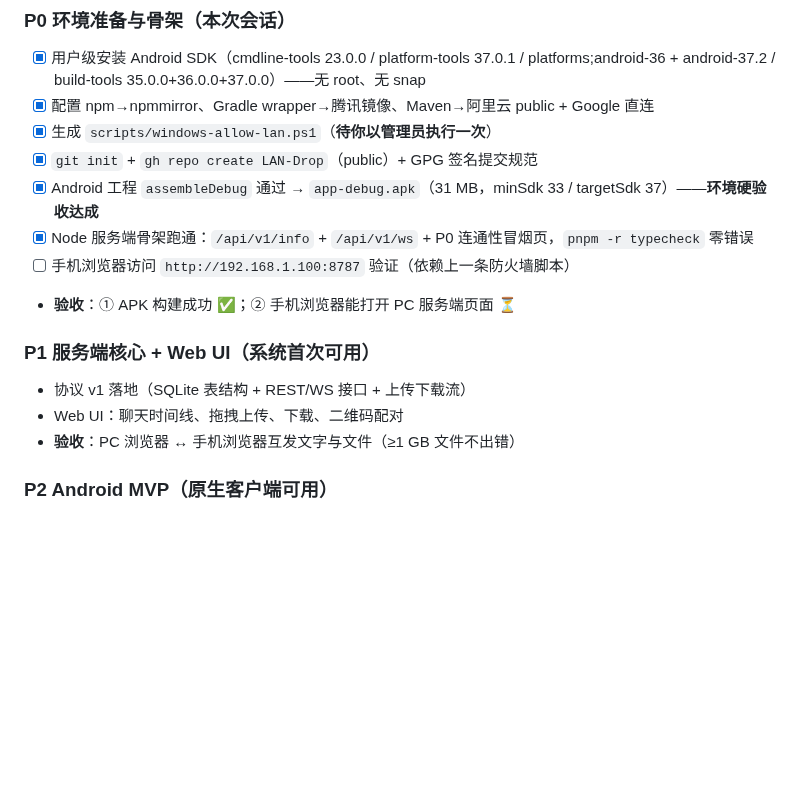
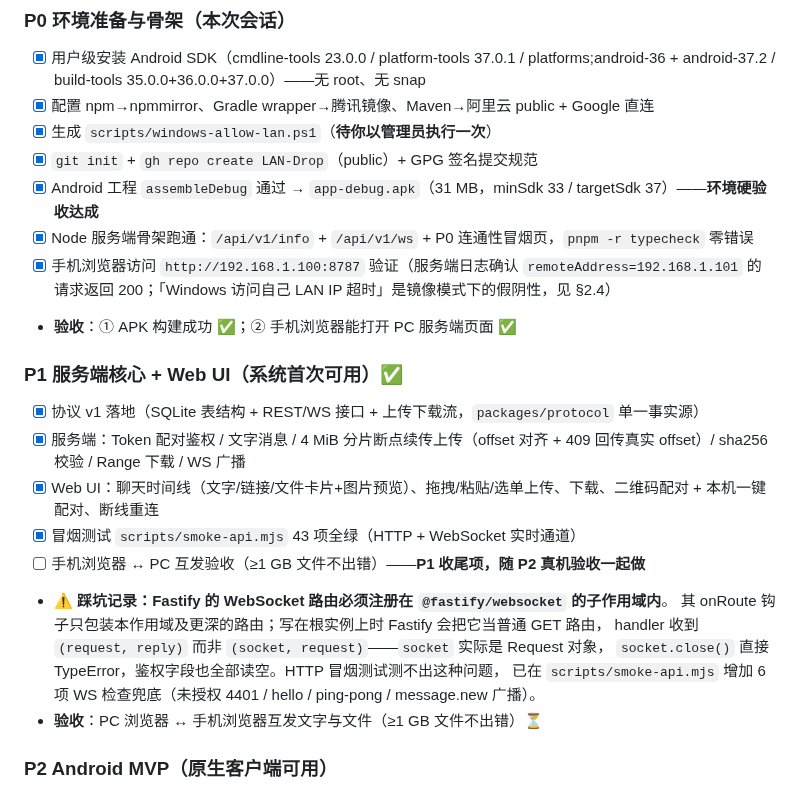
Before and after one commit to illagerCPR/LAN-Drop, a Markdown page: docs/技术选型与开发计划.md, the part around the change. GitHub-like rendering; blank space fills up the shorter version.

```diff
--- a/docs/技术选型与开发计划.md
+++ b/docs/技术选型与开发计划.md
@@ -296,13 +296,21 @@ LAN-Drop/
 - [x] `git init` + `gh repo create LAN-Drop`（public）+ GPG 签名提交规范
 - [x] Android 工程 `assembleDebug` 通过 → `app-debug.apk`（31 MB，minSdk 33 / targetSdk 37）——**环境硬验收达成**
 - [x] Node 服务端骨架跑通：`/api/v1/info` + `/api/v1/ws` + P0 连通性冒烟页，`pnpm -r typecheck` 零错误
-- [ ] 手机浏览器访问 `http://192.168.1.100:8787` 验证（依赖上一条防火墙脚本）
-- **验收**：① APK 构建成功 ✅；② 手机浏览器能打开 PC 服务端页面 ⏳
+- [x] 手机浏览器访问 `http://192.168.1.100:8787` 验证（服务端日志确认 `remoteAddress=192.168.1.101` 的请求返回 200；「Windows 访问自己 LAN IP 超时」是镜像模式下的假阴性，见 §2.4）
+- **验收**：① APK 构建成功 ✅；② 手机浏览器能打开 PC 服务端页面 ✅
 
-### P1 服务端核心 + Web UI（系统首次可用）
-- 协议 v1 落地（SQLite 表结构 + REST/WS 接口 + 上传下载流）
-- Web UI：聊天时间线、拖拽上传、下载、二维码配对
-- **验收**：PC 浏览器 ↔ 手机浏览器互发文字与文件（≥1 GB 文件不出错）
+### P1 服务端核心 + Web UI（系统首次可用）✅
+- [x] 协议 v1 落地（SQLite 表结构 + REST/WS 接口 + 上传下载流，`packages/protocol` 单一事实源）
+- [x] 服务端：Token 配对鉴权 / 文字消息 / 4 MiB 分片断点续传上传（offset 对齐 + 409 回传真实 offset）/ sha256 校验 / Range 下载 / WS 广播
+- [x] Web UI：聊天时间线（文字/链接/文件卡片+图片预览）、拖拽/粘贴/选单上传、下载、二维码配对 + 本机一键配对、断线重连
+- [x] 冒烟测试 `scripts/smoke-api.mjs` 43 项全绿（HTTP + WebSocket 实时通道）
+- [ ] 手机浏览器 ↔ PC 互发验收（≥1 GB 文件不出错）——**P1 收尾项，随 P2 真机验收一起做**
+- ⚠️ **踩坑记录：Fastify 的 WebSocket 路由必须注册在 `@fastify/websocket` 的子作用域内**。
+  其 onRoute 钩子只包装本作用域及更深的路由；写在根实例上时 Fastify 会把它当普通 GET 路由，
+  handler 收到 `(request, reply)` 而非 `(socket, request)`——`socket` 实际是 Request 对象，
+  `socket.close()` 直接 TypeError，鉴权字段也全部读空。HTTP 冒烟测试测不出这种问题，
+  已在 `scripts/smoke-api.mjs` 增加 6 项 WS 检查兜底（未授权 4401 / hello / ping-pong / message.new 广播）。
+- **验收**：PC 浏览器 ↔ 手机浏览器互发文字与文件（≥1 GB 文件不出错）⏳
 
 ### P2 Android MVP（原生客户端可用）
 - 配对（扫码/手输）、会话列表、文字发送、文件发送/接收、Room 缓存
```
Also changed, not shown: README.md (+19 -3 lines), docs/screenshots/p1-chat.png (added), docs/screenshots/p1-pairing.png (added).
